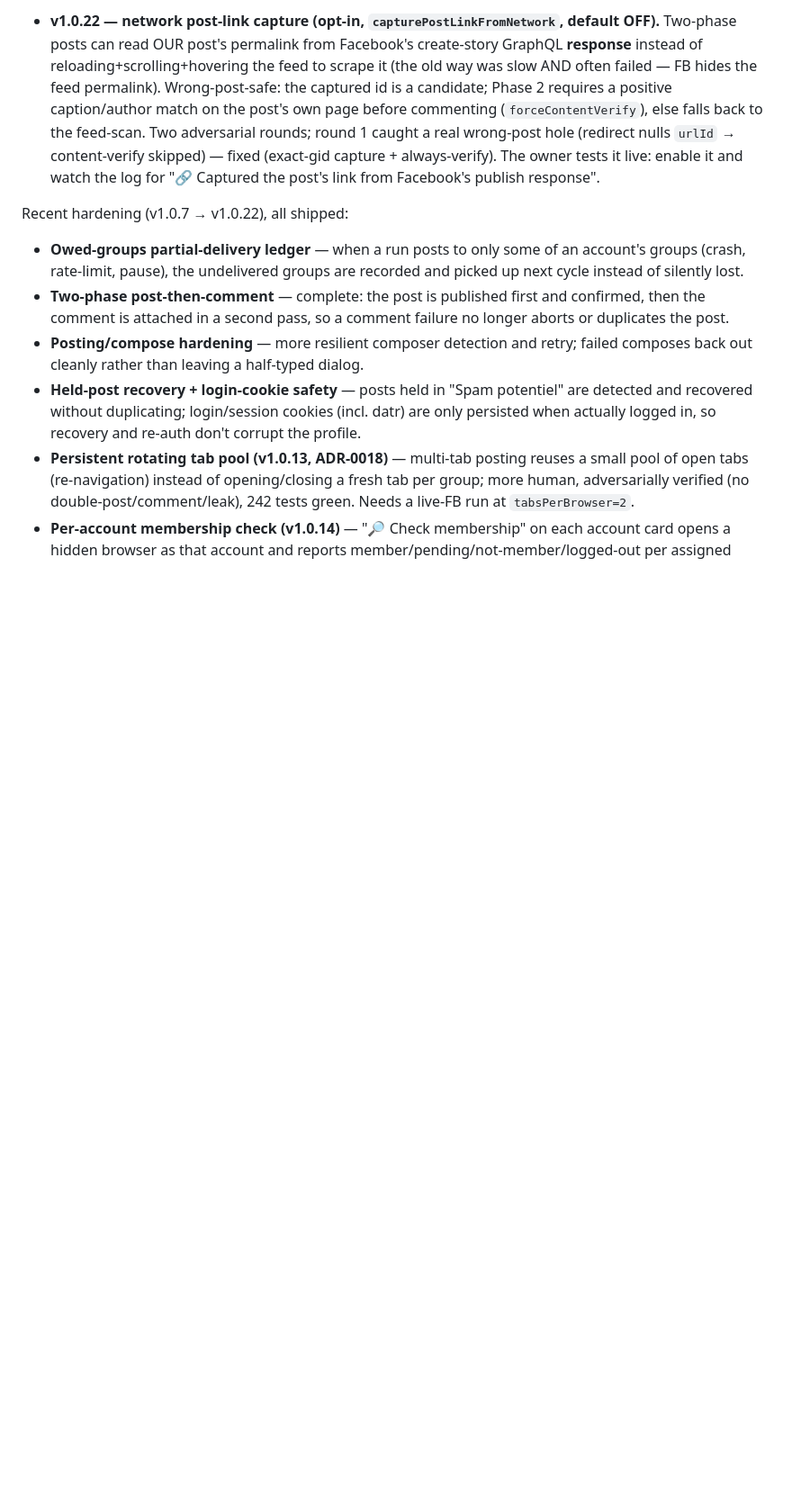
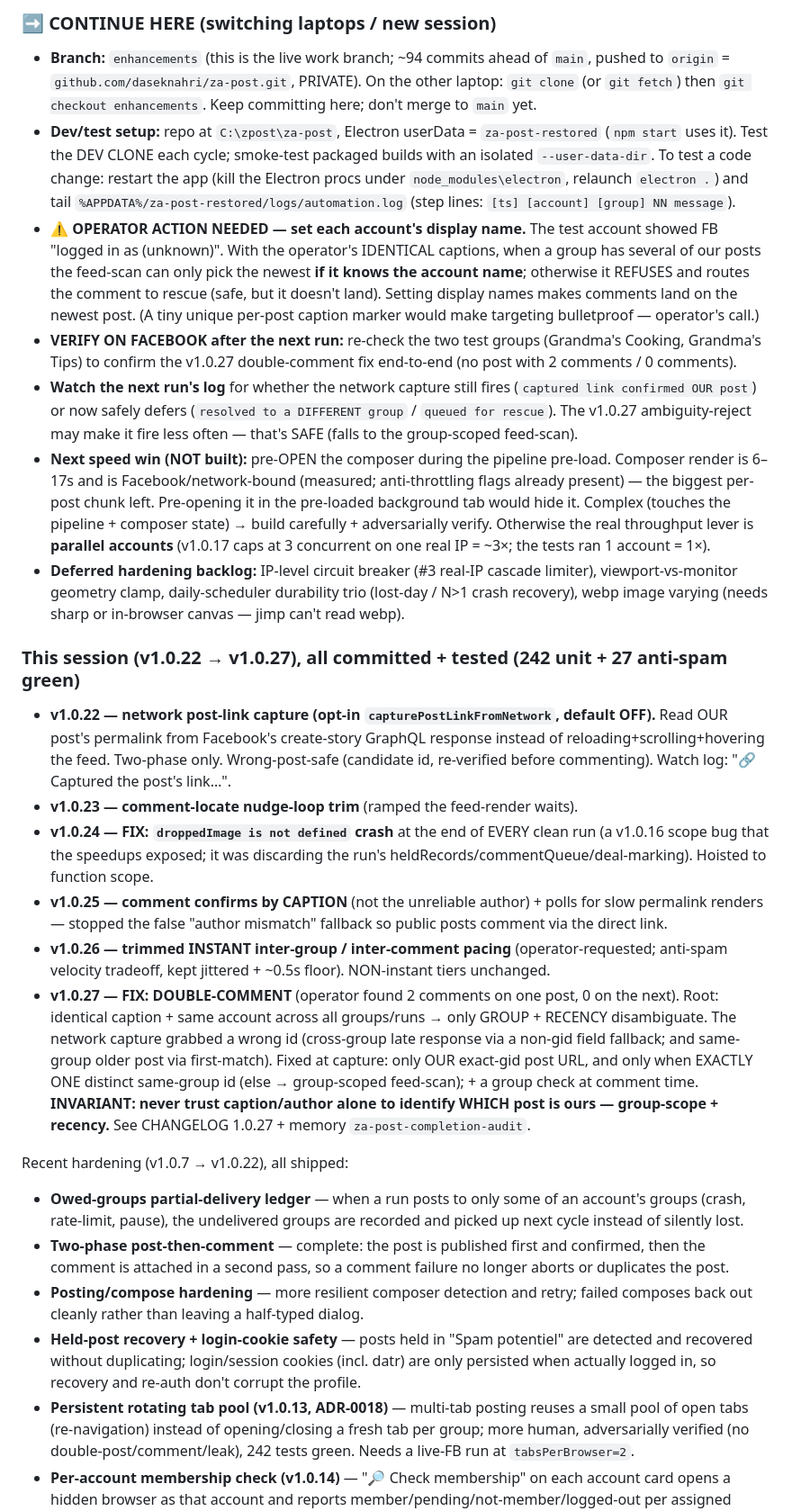
Before and after one commit to daseknahri/za-post, a Markdown page: HANDOFF.md, the part around one of its changes. Shown at 90% size. GitHub-like rendering; blank space fills up the shorter version.

Commit message:
docs(handoff): bring HANDOFF current to v1.0.27 + explicit continue-here direction for the laptop switch
Co-Authored-By: Claude Opus 4.8 <noreply@anthropic.com>

```diff
--- a/HANDOFF.md
+++ b/HANDOFF.md
@@ -11,11 +11,50 @@ Last updated: 2026-07-08. Read this first when continuing in a new session.
 
-- **v1.0.22 — network post-link capture (opt-in, `capturePostLinkFromNetwork`, default OFF).** Two-phase posts can
-  read OUR post's permalink from Facebook's create-story GraphQL **response** instead of reloading+scrolling+hovering
-  the feed to scrape it (the old way was slow AND often failed — FB hides the feed permalink). Wrong-post-safe: the
-  captured id is a candidate; Phase 2 requires a positive caption/author match on the post's own page before
-  commenting (`forceContentVerify`), else falls back to the feed-scan. Two adversarial rounds; round 1 caught a real
-  wrong-post hole (redirect nulls `urlId` → content-verify skipped) — fixed (exact-gid capture + always-verify). The
-  owner tests it live: enable it and watch the log for "🔗 Captured the post's link from Facebook's publish response".
+### ➡️ CONTINUE HERE (switching laptops / new session)
+
+- **Branch:** `enhancements` (this is the live work branch; ~94 commits ahead of `main`, pushed to `origin` =
+  `github.com/daseknahri/za-post.git`, PRIVATE). On the other laptop: `git clone` (or `git fetch`) then
+  `git checkout enhancements`. Keep committing here; don't merge to `main` yet.
+- **Dev/test setup:** repo at `C:\zpost\za-post`, Electron userData = `za-post-restored` (`npm start` uses it). Test
+  the DEV CLONE each cycle; smoke-test packaged builds with an isolated `--user-data-dir`. To test a code change:
+  restart the app (kill the Electron procs under `node_modules\electron`, relaunch `electron .`) and tail
+  `%APPDATA%/za-post-restored/logs/automation.log` (step lines: `[ts] [account] [group] NN message`).
+- **⚠️ OPERATOR ACTION NEEDED — set each account's display name.** The test account showed FB "logged in as
+  (unknown)". With the operator's IDENTICAL captions, when a group has several of our posts the feed-scan can only
+  pick the newest **if it knows the account name**; otherwise it REFUSES and routes the comment to rescue (safe, but
+  it doesn't land). Setting display names makes comments land on the newest post. (A tiny unique per-post caption
+  marker would make targeting bulletproof — operator's call.)
+- **VERIFY ON FACEBOOK after the next run:** re-check the two test groups (Grandma's Cooking, Grandma's Tips) to
+  confirm the v1.0.27 double-comment fix end-to-end (no post with 2 comments / 0 comments).
+- **Watch the next run's log** for whether the network capture still fires (`captured link confirmed OUR post`) or now
+  safely defers (`resolved to a DIFFERENT group` / `queued for rescue`). The v1.0.27 ambiguity-reject may make it fire
+  less often — that's SAFE (falls to the group-scoped feed-scan).
+- **Next speed win (NOT built):** pre-OPEN the composer during the pipeline pre-load. Composer render is 6–17s and is
+  Facebook/network-bound (measured; anti-throttling flags already present) — the biggest per-post chunk left. Pre-opening
+  it in the pre-loaded background tab would hide it. Complex (touches the pipeline + composer state) → build carefully +
+  adversarially verify. Otherwise the real throughput lever is **parallel accounts** (v1.0.17 caps at 3 concurrent on one
+  real IP = ~3×; the tests ran 1 account = 1×).
+- **Deferred hardening backlog:** IP-level circuit breaker (#3 real-IP cascade limiter), viewport-vs-monitor geometry
+  clamp, daily-scheduler durability trio (lost-day / N>1 crash recovery), webp image varying (needs sharp or in-browser
+  canvas — jimp can't read webp).
+
+### This session (v1.0.22 → v1.0.27), all committed + tested (242 unit + 27 anti-spam green)
+
+- **v1.0.22 — network post-link capture (opt-in `capturePostLinkFromNetwork`, default OFF).** Read OUR post's
+  permalink from Facebook's create-story GraphQL response instead of reloading+scrolling+hovering the feed. Two-phase
+  only. Wrong-post-safe (candidate id, re-verified before commenting). Watch log: "🔗 Captured the post's link…".
+- **v1.0.23 — comment-locate nudge-loop trim** (ramped the feed-render waits).
+- **v1.0.24 — FIX: `droppedImage is not defined` crash** at the end of EVERY clean run (a v1.0.16 scope bug that the
+  speedups exposed; it was discarding the run's heldRecords/commentQueue/deal-marking). Hoisted to function scope.
+- **v1.0.25 — comment confirms by CAPTION** (not the unreliable author) + polls for slow permalink renders — stopped
+  the false "author mismatch" fallback so public posts comment via the direct link.
+- **v1.0.26 — trimmed INSTANT inter-group / inter-comment pacing** (operator-requested; anti-spam velocity tradeoff,
+  kept jittered + ~0.5s floor). NON-instant tiers unchanged.
+- **v1.0.27 — FIX: DOUBLE-COMMENT** (operator found 2 comments on one post, 0 on the next). Root: identical caption +
+  same account across all groups/runs → only GROUP + RECENCY disambiguate. The network capture grabbed a wrong id
+  (cross-group late response via a non-gid field fallback; and same-group older post via first-match). Fixed at
+  capture: only OUR exact-gid post URL, and only when EXACTLY ONE distinct same-group id (else → group-scoped
+  feed-scan); + a group check at comment time. **INVARIANT: never trust caption/author alone to identify WHICH post is
+  ours — group-scope + recency.** See CHANGELOG 1.0.27 + memory `za-post-completion-audit`.
 
 Recent hardening (v1.0.7 → v1.0.22), all shipped:
 
```
Also changed, not shown: other parts of HANDOFF.md (+1 -1 lines).
